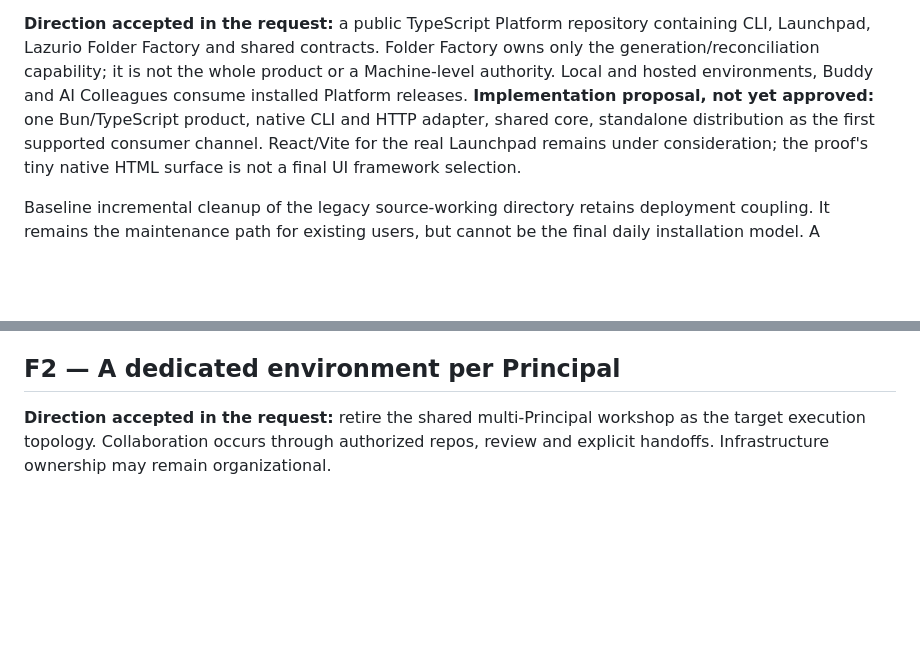
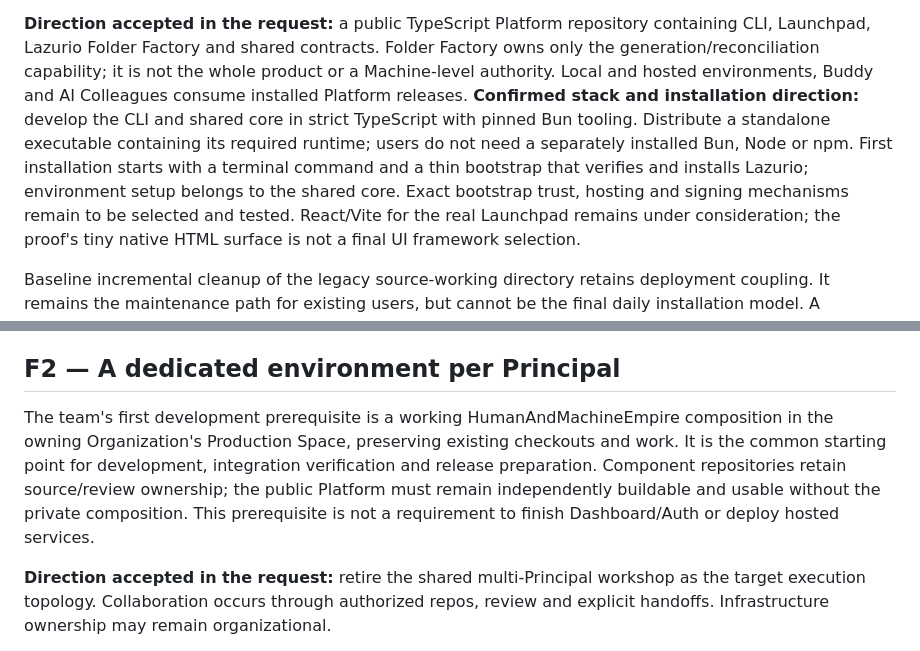
Before and after one commit to Lazurio/LazurioFactory, a Markdown page: docs/decisions.md, 2 parts joined by grey strips. Drawn GitHub-style; blank space fills up the shorter version.

Commit message:
Prioritize Empire development foundation and confirm TypeScript Bun distribution

```diff
--- a/docs/decisions.md
+++ b/docs/decisions.md
@@ -68,9 +68,12 @@ CLI, Launchpad, Lazurio Folder Factory and shared contracts. Folder Factory owns
 generation/reconciliation capability; it is not the whole product or a Machine-level
 authority. Local and hosted environments, Buddy and AI Colleagues consume installed
 Platform releases.
-**Implementation proposal, not yet approved:** one Bun/TypeScript product, native
-CLI and HTTP adapter, shared core, standalone distribution as the first supported
-consumer channel. React/Vite for the real Launchpad remains under consideration;
+**Confirmed stack and installation direction:** develop the CLI and shared core in
+strict TypeScript with pinned Bun tooling. Distribute a standalone executable containing
+its required runtime; users do not need a separately installed Bun, Node or npm. First
+installation starts with a terminal command and a thin bootstrap that verifies and
+installs Lazurio; environment setup belongs to the shared core. Exact bootstrap trust,
+hosting and signing mechanisms remain to be selected and tested. React/Vite for the real Launchpad remains under consideration;
 the proof's tiny native HTML surface is not a final UI framework selection.
 
 Baseline incremental cleanup of the legacy source-working directory retains deployment coupling.
@@ -88,6 +91,13 @@ Do not maintain npm and standalone as two independently implemented update chann
 If a package-manager shim is later needed, it must select the same verified release.
 
 ## F2 — A dedicated environment per Principal
+
+The team's first development prerequisite is a working HumanAndMachineEmpire composition
+in the owning Organization's Production Space, preserving existing checkouts and work.
+It is the common starting point for development, integration verification and release
+preparation. Component repositories retain source/review ownership; the public Platform
+must remain independently buildable and usable without the private composition.
+This prerequisite is not a requirement to finish Dashboard/Auth or deploy hosted services.
 
 **Direction accepted in the request:** retire the shared multi-Principal workshop
 as the target execution topology. Collaboration occurs through authorized repos,
```
Also changed, not shown: ARCHITECTURE.md (+3 -1 lines), docs/stack-evidence.md (+1 -1 lines).
